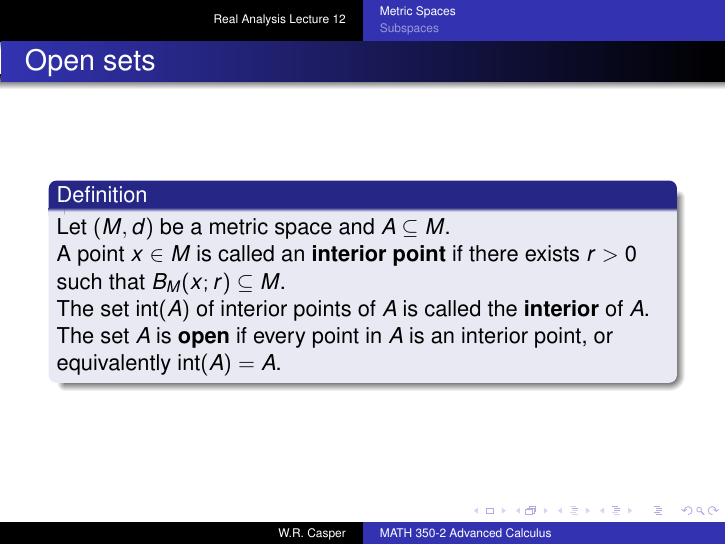
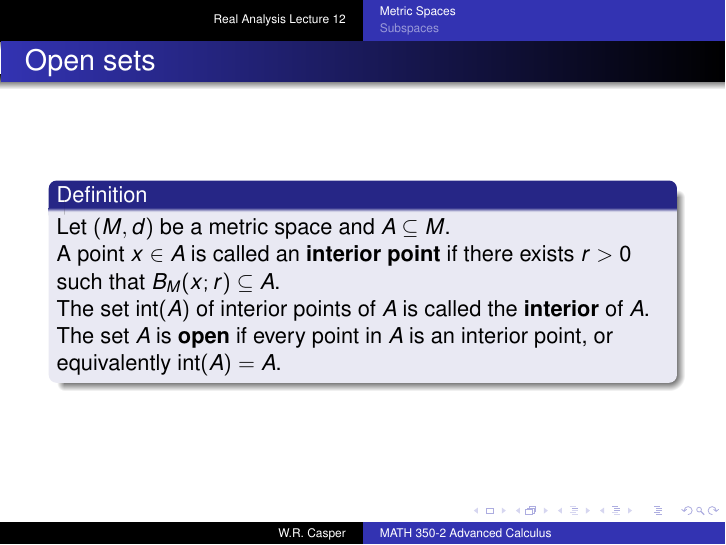
Before and after one commit to wcasper/math350fall2024, LaTeX slides (_slides/lec12/lec12.tex): page 44 of 101. The pictures show the PDF file _slides/lec12/lec12.pdf that the author committed with the source.

Commit message:
fixed typo

```diff
--- a/_slides/lec12/lec12.tex
+++ b/_slides/lec12/lec12.tex
@@ -252,7 +252,7 @@ What do the open balls with the discrete metric look like?
 \pause
 Let $(M,d)$ be a metric space and $A\subseteq M$.\\
 \pause
-A point $x\in M$ is called an \textbf{interior point} if there exists $r>0$ such that $B_M(x;r)\subseteq M$.\\
+A point $x\in A$ is called an \textbf{interior point} if there exists $r>0$ such that $B_M(x;r)\subseteq A$.\\
 \pause
 The set $\text{int}(A)$ of interior points of $A$ is called the \textbf{interior} of $A$.\\
 \pause
```
Also changed, not shown: _slides/lec12/lec12.pdf, 1 other file.
